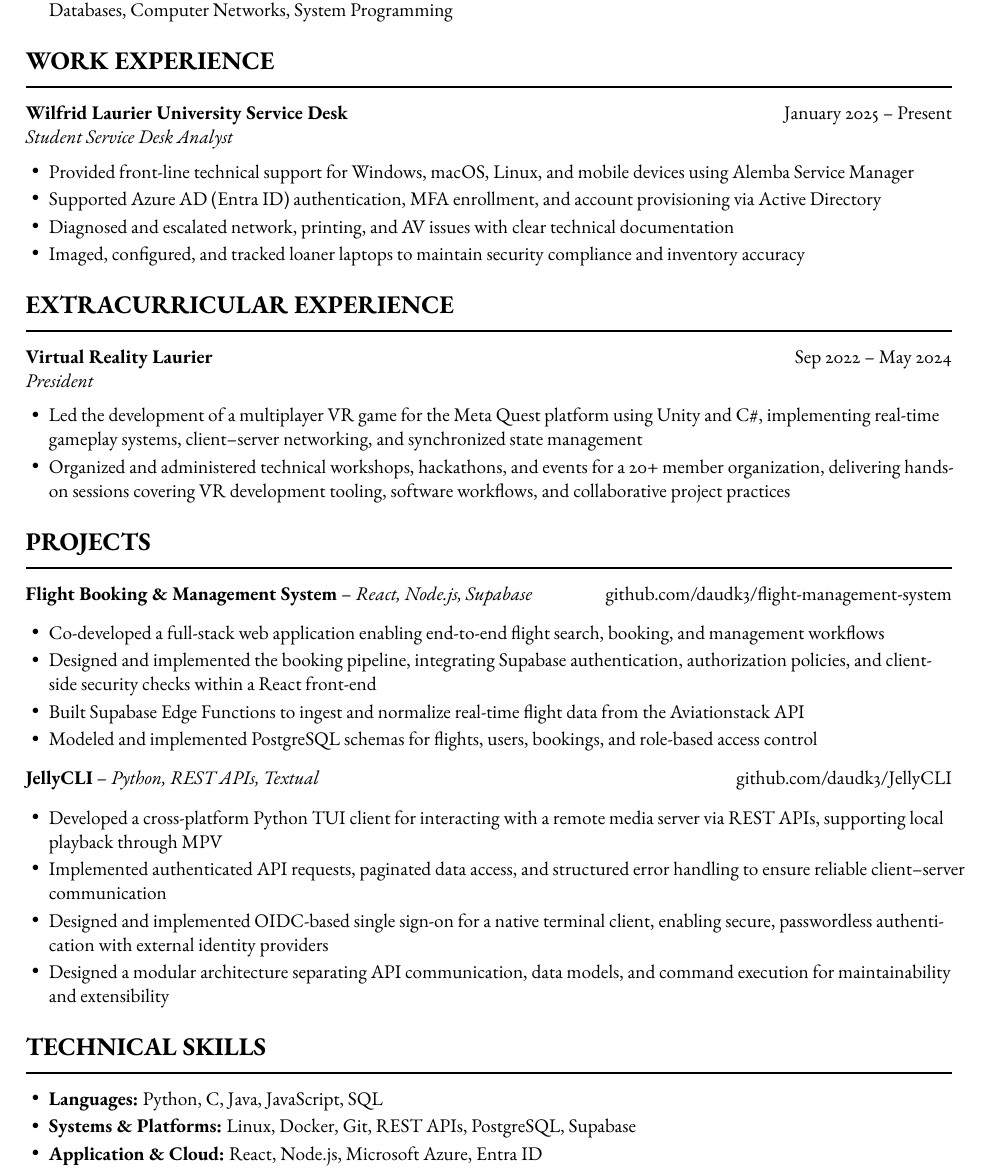
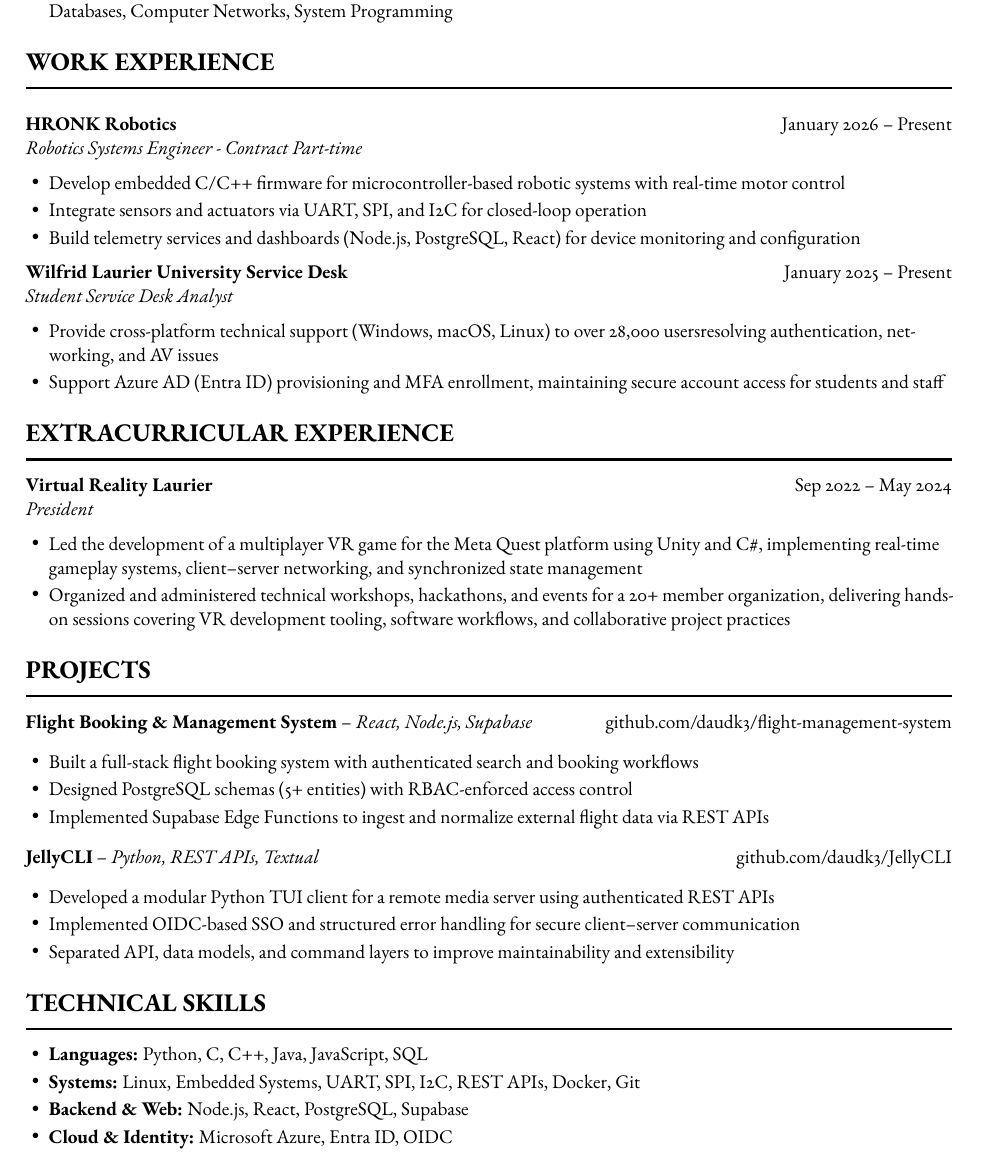
Before and after one commit to daudk3/resume, a LaTeX CV (resume.tex): part of the page, cut so that both start at the same text. Compiled offline with pdfLaTeX.

Commit message:
Added additional work experience to resume

```diff
--- a/resume.tex
+++ b/resume.tex
@@ -54,12 +54,17 @@
 	% ===== WORK EXPERIENCE =====
 	\section{Work Experience}
 	    \divider
-	\rolelocdates{Wilfrid Laurier University Service Desk}{Student Service Desk Analyst}{January 2025 -- Present}
+    \vspace{6pt}
+    \rolelocdates{HRONK Robotics}{Robotics Systems Engineer - Contract Part-time}{January 2026 -- Present}
     \begin{itemize}
-      \item Provided front-line technical support for Windows, macOS, Linux, and mobile devices using Alemba Service Manager
-      \item Supported Azure AD (Entra ID) authentication, MFA enrollment, and account provisioning via Active Directory
-      \item Diagnosed and escalated network, printing, and AV issues with clear technical documentation
-      \item Imaged, configured, and tracked loaner laptops to maintain security compliance and inventory accuracy
+      \item Develop embedded C/C++ firmware for microcontroller-based robotic systems with real-time motor control
+      \item Integrate sensors and actuators via UART, SPI, and I2C for closed-loop operation
+      \item Build telemetry services and dashboards (Node.js, PostgreSQL, React) for device monitoring and configuration
+    \end{itemize}
+    \rolelocdates{Wilfrid Laurier University Service Desk}{Student Service Desk Analyst}{January 2025 -- Present}
+    \begin{itemize}
+      \item Provide cross-platform technical support (Windows, macOS, Linux) to over 28,000 usersresolving authentication, networking, and AV issues
+      \item Support Azure AD (Entra ID) provisioning and MFA enrollment, maintaining secure account access for students and staff
     \end{itemize}
 
     % ===== EXTRACURRICULAR =====
@@ -78,18 +83,16 @@
     \divider
     \textbf{Flight Booking \& Management System} – \textit{React, Node.js, Supabase} \hfill \href{https://github.com/daudk3/flight-management-system}{github.com/daudk3/flight-management-system}\\
     \begin{itemize}
-      \item Co-developed a full-stack web application enabling end-to-end flight search, booking, and management workflows
-      \item Designed and implemented the booking pipeline, integrating Supabase authentication, authorization policies, and client-side security checks within a React front-end
-      \item Built Supabase Edge Functions to ingest and normalize real-time flight data from the Aviationstack API
-      \item Modeled and implemented PostgreSQL schemas for flights, users, bookings, and role-based access control
+      \item Built a full-stack flight booking system with authenticated search and booking workflows
+      \item Designed PostgreSQL schemas (5+ entities) with RBAC-enforced access control
+      \item Implemented Supabase Edge Functions to ingest and normalize external flight data via REST APIs
     \end{itemize}
 
     \textbf{JellyCLI} – \textit{Python, REST APIs, Textual} \hfill \href{https://github.com/daudk3/JellyCLI}{github.com/daudk3/JellyCLI}\\
     \begin{itemize}
-      \item Developed a cross-platform Python TUI client for interacting with a remote media server via REST APIs, supporting local playback through MPV
-      \item Implemented authenticated API requests, paginated data access, and structured error handling to ensure reliable client–server communication
-      \item Designed and implemented OIDC-based single sign-on for a native terminal client, enabling secure, passwordless authentication with external identity providers
-      \item Designed a modular architecture separating API communication, data models, and command execution for maintainability and extensibility
+      \item Developed a modular Python TUI client for a remote media server using authenticated REST APIs
+      \item Implemented OIDC-based SSO and structured error handling for secure client–server communication
+      \item Separated API, data models, and command layers to improve maintainability and extensibility
     \end{itemize}
 
 
@@ -97,8 +100,9 @@
 	\section{Technical Skills}
     \divider
     \begin{itemize}
-    \item \textbf{Languages:} Python, C, Java, JavaScript, SQL \\
-    \item \textbf{Systems \& Platforms:} Linux, Docker, Git, REST APIs, PostgreSQL, Supabase \\
-    \item \textbf{Application \& Cloud:} React, Node.js, Microsoft Azure, Entra ID
+    \item \textbf{Languages:} Python, C, C++, Java, JavaScript, SQL \\
+    \item \textbf{Systems:} Linux, Embedded Systems, UART, SPI, I2C, REST APIs, Docker, Git \\
+    \item \textbf{Backend \& Web:} Node.js, React, PostgreSQL, Supabase \\
+    \item \textbf{Cloud \& Identity:} Microsoft Azure, Entra ID, OIDC
     \end{itemize}
 \end{document}
```
